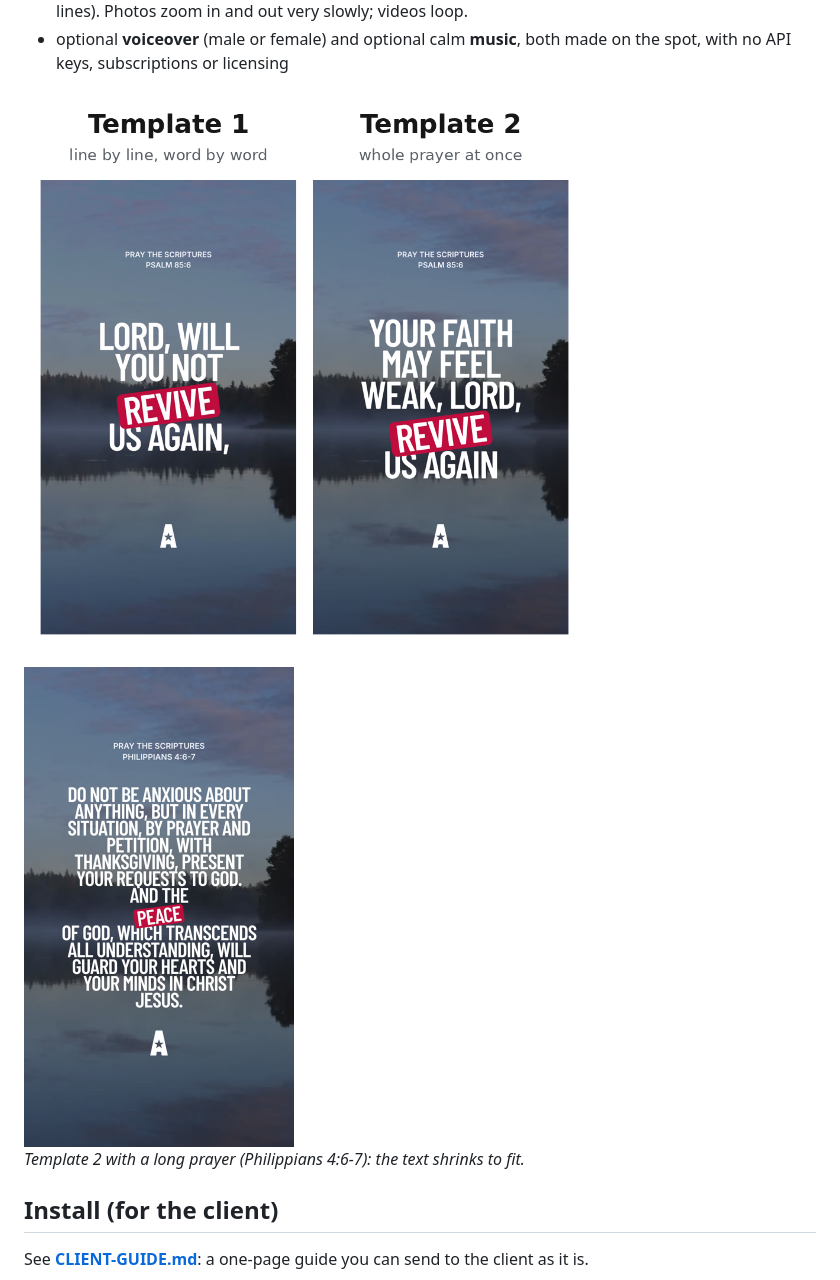
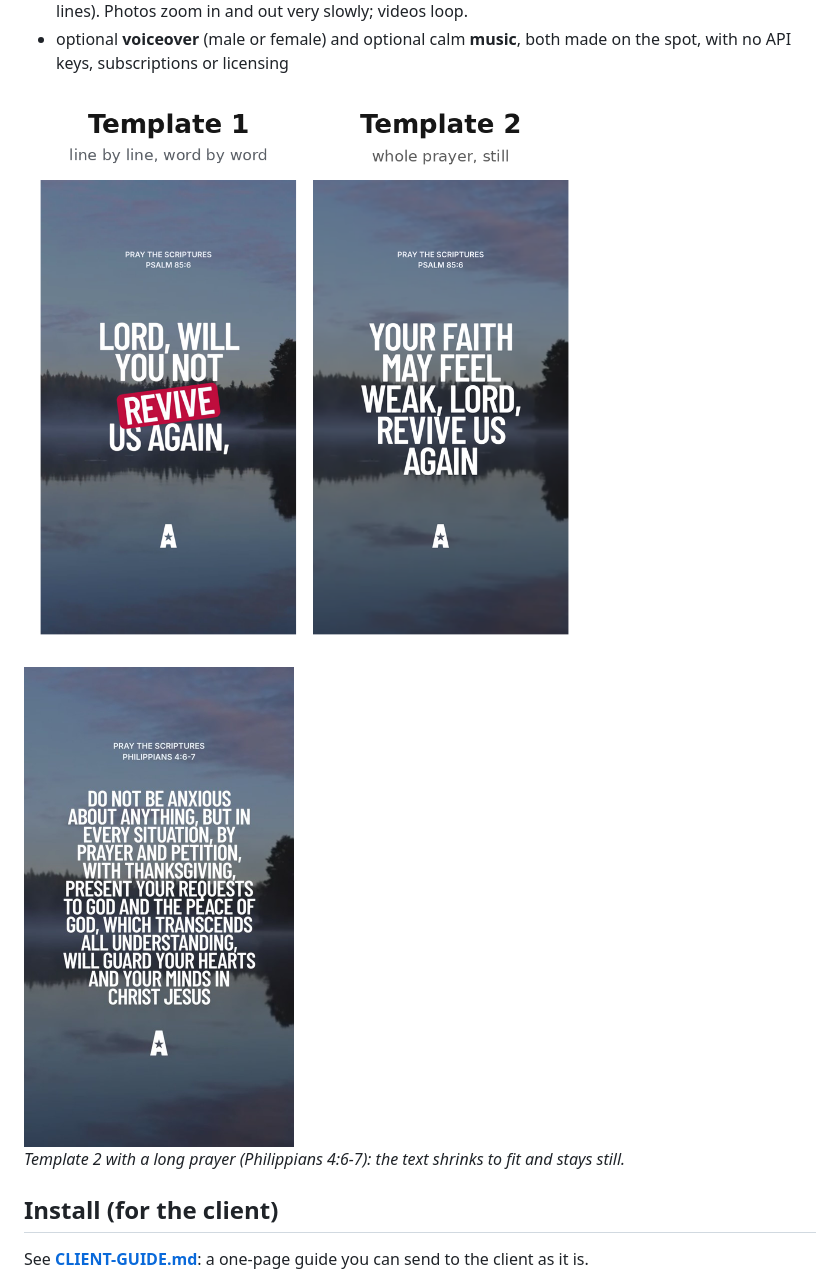
Before and after one commit to Greensighter/AA-Reels-Template, a Markdown page: README.md, the part around one of its changes. Drawn GitHub-style; pictures changed too: aa-reels/assets/templates.png, docs/example-template-2.jpg.

```diff
--- a/README.md
+++ b/README.md
@@ -26,5 +26,5 @@ uppercase letters, and the "A" icon below.
 
-*Template 2 with a long prayer (Philippians 4:6-7): the text shrinks to fit.*
+*Template 2 with a long prayer (Philippians 4:6-7): the text shrinks to fit and stays still.*
 
 ## Install (for the client)
 
```
Also changed, not shown: other parts of README.md (+1 -1 lines), 2 other files.
